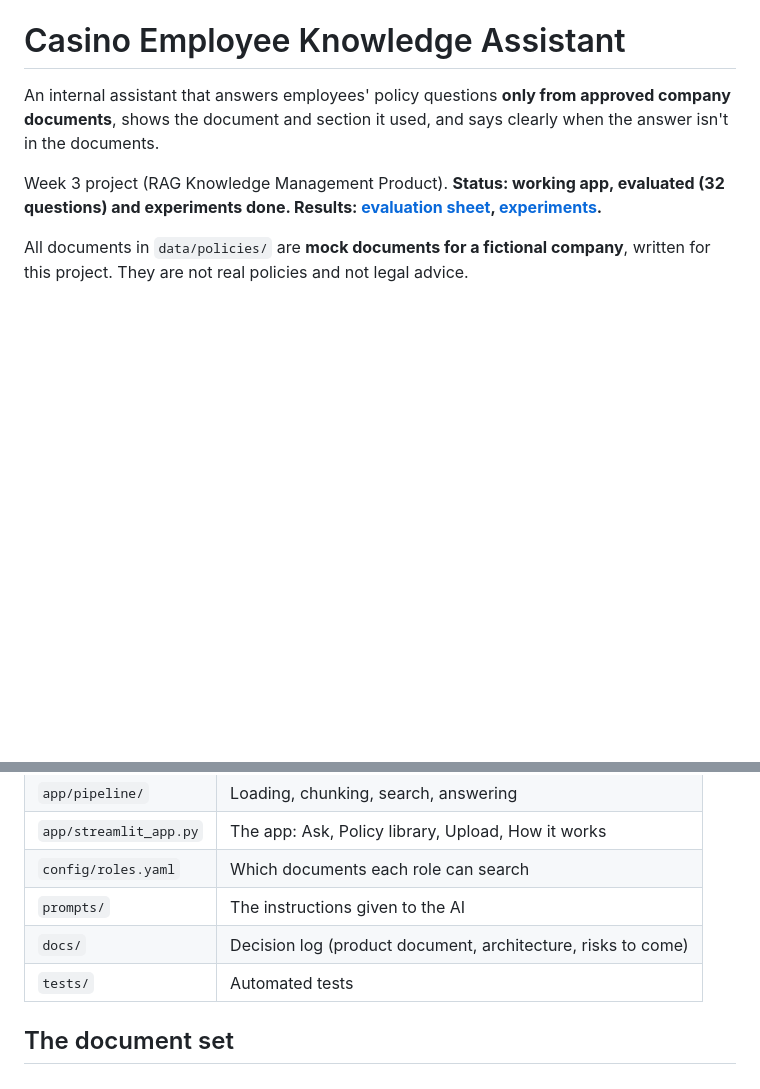
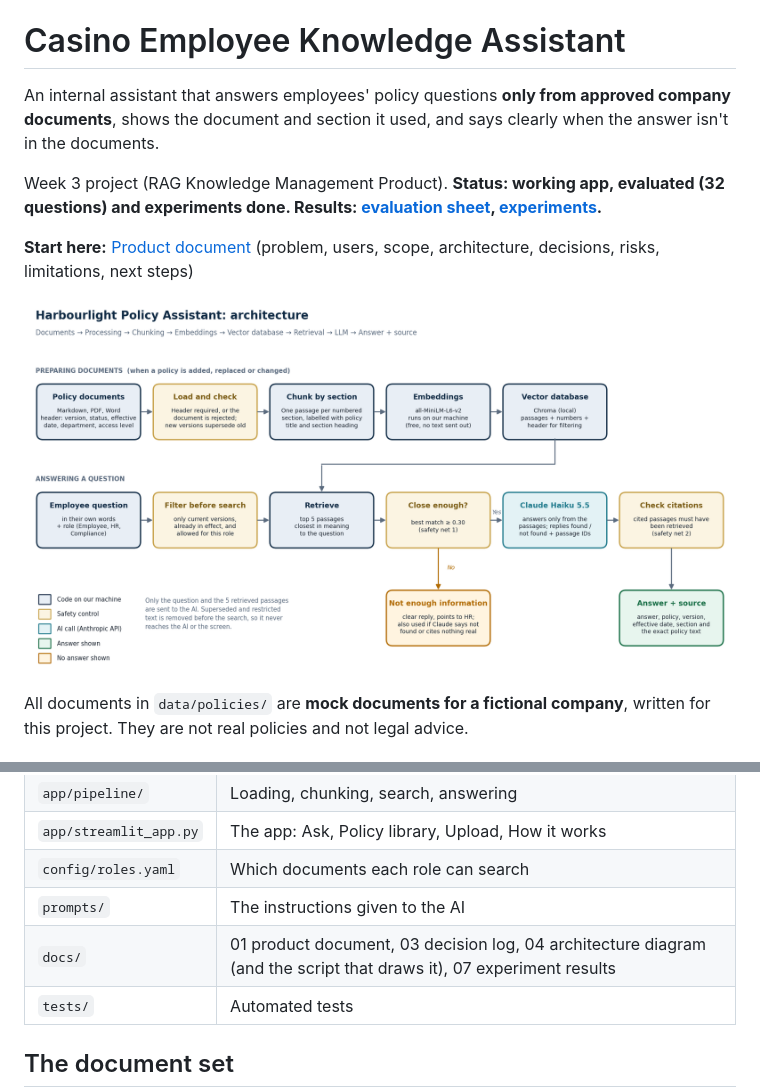
Before and after one commit to tezla-timemachine/casino-knowledge-assistant, a Markdown page: README.md, 2 parts joined by grey strips. Rendered like a GitHub page; pictures changed too: docs/casino-knowledge-assistant-04-architecture-diagram.png (added); blank space fills up the shorter version.

```diff
--- a/README.md
+++ b/README.md
@@ -5,6 +5,10 @@ company documents**, shows the document and section it used, and says clearly wh
 the answer isn't in the documents.
 
 Week 3 project (RAG Knowledge Management Product). **Status: working app, evaluated (32 questions) and experiments done. Results: [evaluation sheet](evals/casino-knowledge-assistant-evaluation.xlsx), [experiments](docs/casino-knowledge-assistant-07-experiment-results.md).**
+
+**Start here:** [Product document](docs/casino-knowledge-assistant-01-product-document.md) (problem, users, scope, architecture, decisions, risks, limitations, next steps)
+
+![Architecture](docs/casino-knowledge-assistant-04-architecture-diagram.png)
 
 All documents in `data/policies/` are **mock documents for a fictional company**,
 written for this project. They are not real policies and not legal advice.
@@ -49,7 +53,7 @@ With no API key, set `LLM_PROVIDER=mock` to try the app without AI (answers are
 | `app/streamlit_app.py` | The app: Ask, Policy library, Upload, How it works |
 | `config/roles.yaml` | Which documents each role can search |
 | `prompts/` | The instructions given to the AI |
-| `docs/` | Decision log (product document, architecture, risks to come) |
+| `docs/` | 01 product document, 03 decision log, 04 architecture diagram (and the script that draws it), 07 experiment results |
 | `tests/` | Automated tests |
 
 ## The document set
```
Also changed, not shown: docs/casino-knowledge-assistant-01-product-document.md (added, +156 -0 lines), 1 other file.
